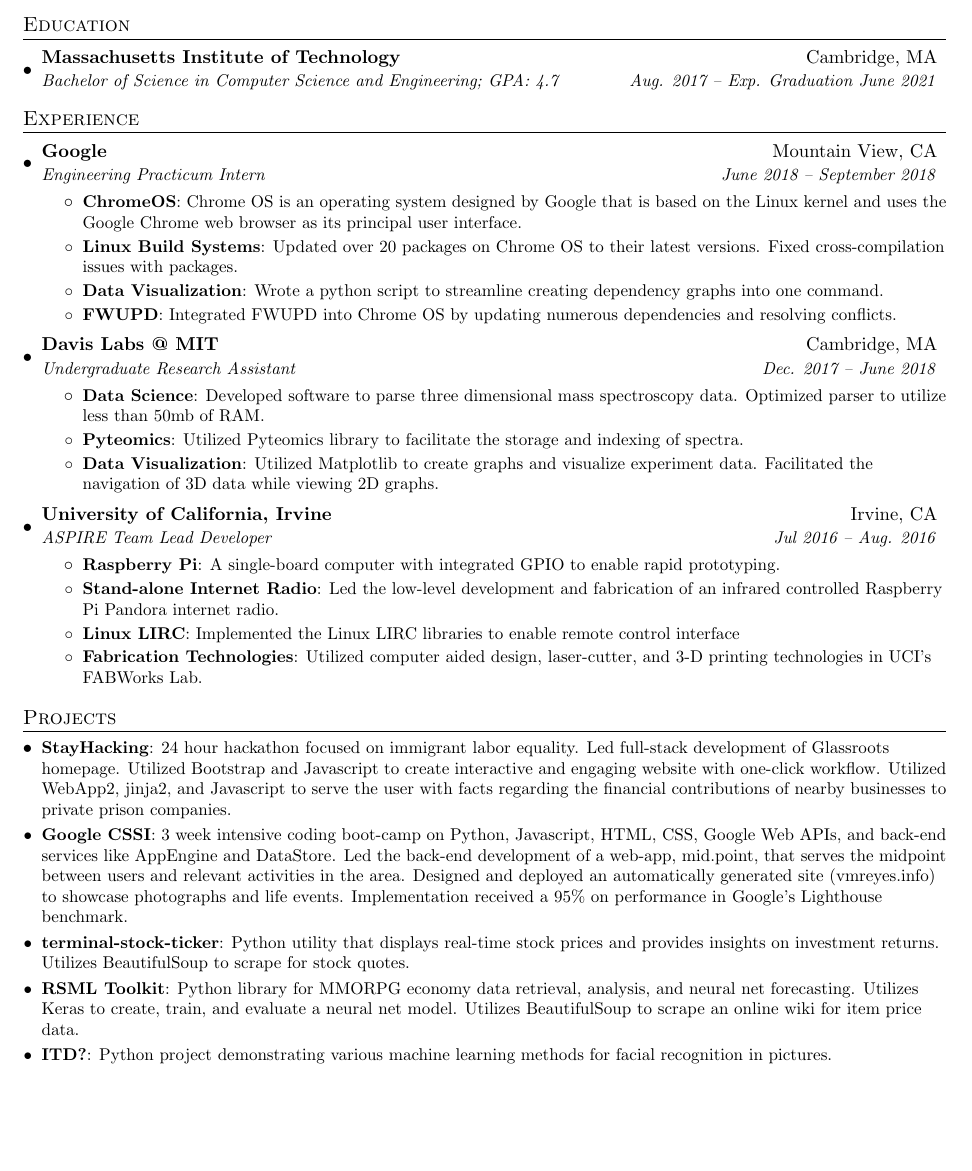
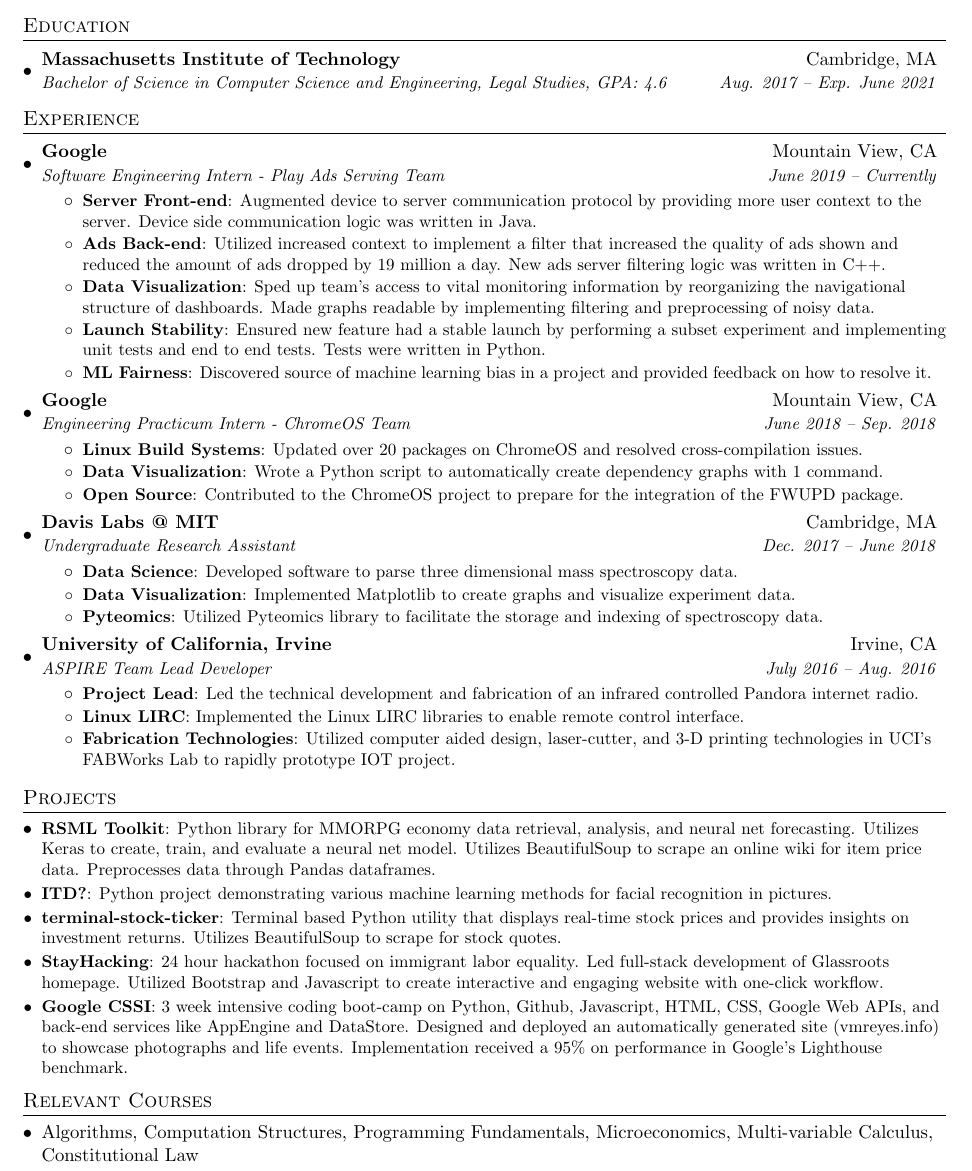
Before and after one commit to VMReyes/vmreyes_resume, a LaTeX CV (victor_reyes_resume.tex): part of the page, cut so that both start at the same text, the shorter picture padded with empty space. Compiled offline with pdfLaTeX.

Commit message:
updated resume with newest google internship

```diff
--- a/victor_reyes_resume.tex
+++ b/victor_reyes_resume.tex
@@ -84,7 +84,7 @@
   \resumeSubHeadingListStart
     \resumeSubheading
       {Massachusetts Institute of Technology}{Cambridge, MA}
-      {Bachelor of Science in Computer Science and Engineering;  GPA: 4.7}{Aug. 2017 -- Exp. Graduation June 2021}
+      {Bachelor of Science in Computer Science and Engineering, Legal Studies, GPA: 4.6}{Aug. 2017 -- Exp. June 2021}
   \resumeSubHeadingListEnd
 
 
@@ -94,16 +94,30 @@
 
     \resumeSubheading
       {Google}{Mountain View, CA}
-      {Engineering Practicum Intern}{June 2018 -- September 2018}
+      {Software Engineering Intern - Play Ads Serving Team}{June 2019 -- Currently}
       \resumeItemListStart
-        \resumeItem{ChromeOS}
-          {Chrome OS is an operating system designed by Google that is based on the Linux kernel and uses the Google Chrome web browser as its principal user interface.}
+        \resumeItem{Server Front-end}
+          {Augmented device to server communication protocol by providing more user context to the server. Device side communication logic was written in Java.}
+        \resumeItem{Ads Back-end}
+          {Utilized increased context to implement a filter that increased the quality of ads shown and reduced the amount of ads dropped by 19 million a day. New ads server filtering logic was written in C++.}
+        \resumeItem{Data Visualization}
+          {Sped up team's access to vital monitoring information by reorganizing the navigational structure of dashboards. Made graphs readable by implementing filtering and preprocessing of noisy data.}
+        \resumeItem{Launch Stability}
+          {Ensured new feature had a stable launch by performing a subset experiment and implementing unit tests and end to end tests. Tests were written in Python.}
+        \resumeItem{ML Fairness}
+          {Discovered source of machine learning bias in a project and provided feedback on how to resolve it.}
+      \resumeItemListEnd
+
+    \resumeSubheading
+      {Google}{Mountain View, CA}
+      {Engineering Practicum Intern - ChromeOS Team}{June 2018 -- Sep. 2018}
+      \resumeItemListStart
         \resumeItem{Linux Build Systems}
-          {Updated over 20 packages on Chrome OS to their latest versions. Fixed cross-compilation issues with packages.}
+          {Updated over 20 packages on ChromeOS and resolved cross-compilation issues.}
         \resumeItem{Data Visualization}
-          {Wrote a python script to streamline creating dependency graphs into one command.}
-        \resumeItem{FWUPD}
-          {Integrated FWUPD into Chrome OS by updating numerous dependencies and resolving conflicts.}
+          {Wrote a Python script to automatically create dependency graphs with 1 command.}
+        \resumeItem{Open Source}
+          {Contributed to the ChromeOS project to prepare for the integration of the FWUPD package.}
       \resumeItemListEnd
 
     \resumeSubheading
@@ -111,26 +125,23 @@
       {Undergraduate Research Assistant}{Dec. 2017 -- June 2018}
       \resumeItemListStart
         \resumeItem{Data Science}
-        {Developed software to parse three dimensional mass spectroscopy data. Optimized parser to utilize less than 50mb of RAM.}
+        {Developed software to parse three dimensional mass spectroscopy data.}
+        \resumeItem{Data Visualization}
+        {Implemented Matplotlib to create graphs and visualize experiment data.}
         \resumeItem{Pyteomics}
-        {Utilized Pyteomics library to facilitate the storage and indexing of spectra.}
-        \resumeItem{Data Visualization}
-        {Utilized Matplotlib to create graphs and visualize experiment data. Facilitated the navigation of 3D data while viewing
-         2D graphs.}
+        {Utilized Pyteomics library to facilitate the storage and indexing of spectroscopy data.}
       \resumeItemListEnd
 
       \resumeSubheading
       {University of California, Irvine}{Irvine, CA}
-      {ASPIRE Team Lead Developer}{Jul 2016 -- Aug. 2016}
+      {ASPIRE Team Lead Developer}{July 2016 -- Aug. 2016}
       \resumeItemListStart
-        \resumeItem{Raspberry Pi}
-          {A single-board computer with integrated GPIO to enable rapid prototyping.}
-        \resumeItem{Stand-alone Internet Radio}
-          {Led the low-level development and fabrication of an infrared controlled Raspberry Pi Pandora internet radio.}
+        \resumeItem{Project Lead}
+          {Led the technical development and fabrication of an infrared controlled Pandora internet radio.}
         \resumeItem{Linux LIRC}
-          {Implemented the Linux LIRC libraries to enable remote control interface}
+          {Implemented the Linux LIRC libraries to enable remote control interface.}
         \resumeItem{Fabrication Technologies}
-          {Utilized computer aided design, laser-cutter, and 3-D printing technologies in UCI's FABWorks Lab.}
+          {Utilized computer aided design, laser-cutter, and 3-D printing technologies in UCI's FABWorks Lab to rapidly prototype IOT project.}
       \resumeItemListEnd
 
   \resumeSubHeadingListEnd
@@ -139,38 +150,37 @@
 %-----------PROJECTS-----------------
 \section{Projects}
   \resumeSubHeadingListStart
+      \resumeSubItem{RSML Toolkit}
+      {Python library for MMORPG economy data retrieval, analysis, and neural net forecasting. Utilizes Keras to create, train, and
+       evaluate a neural net model. Utilizes BeautifulSoup to scrape an online wiki for item price data.
+       Preprocesses data through Pandas dataframes.}
+    \resumeSubItem{ITD?}
+      {Python project demonstrating various machine learning methods for facial recognition in pictures.}
+      \resumeSubItem{terminal-stock-ticker}
+  	  {Terminal based Python utility that displays real-time stock prices and provides insights on investment returns. Utilizes BeautifulSoup to
+  	   scrape for stock quotes. }
     \resumeSubItem{StayHacking}
       {24 hour hackathon focused on immigrant labor equality. Led full-stack development of Glassroots homepage.
-       Utilized Bootstrap and Javascript to create interactive and engaging website with one-click workflow.
-       Utilized WebApp2, jinja2, and Javascript to serve the user with facts regarding the financial contributions
-       of nearby businesses to private prison companies.}
+       Utilized Bootstrap and Javascript to create interactive and engaging website with one-click workflow.}
     \resumeSubItem{Google CSSI}
-      {3 week intensive coding boot-camp on Python, Javascript, HTML, CSS, Google Web APIs,
-       and back-end services like AppEngine and DataStore. Led the back-end development of a web-app, mid.point, that serves the
-       midpoint between users and relevant activities in the area. Designed and deployed an automatically generated
-       site (vmreyes.info) to showcase photographs and life events. Implementation received a 95\% on performance in Google's
-       Lighthouse benchmark.}
-  	\resumeSubItem{terminal-stock-ticker}
-  	  {Python utility that displays real-time stock prices and provides insights on investment returns. Utilizes BeautifulSoup to
-  	   scrape for stock quotes. }
-    \resumeSubItem{RSML Toolkit}
-      {Python library for MMORPG economy data retrieval, analysis, and neural net forecasting. Utilizes Keras to create, train, and
-       evaluate a neural net model. Utilizes BeautifulSoup to scrape an online wiki for item price data.}
-    \resumeSubItem{ITD?}
-      {Python project demonstrating various machine learning methods for facial recognition in pictures.}
+      {3 week intensive coding boot-camp on Python, Github, Javascript, HTML, CSS, Google Web APIs, and back-end services like AppEngine and DataStore. Designed and deployed an automatically generated site (vmreyes.info) to showcase photographs and life events. Implementation received a 95\% on performance in Google's Lighthouse benchmark.}
+
+
   \resumeSubHeadingListEnd
 
 %
 %--------PROGRAMMING SKILLS------------
-%\section{Courses and Skills}
-%  \resumeSubHeadingListStart
-  %  \item{
- %     \textbf{Courses}{: Computation Structures, Multi-variable Calculus}
-  %  }
-  %  \item{
-  %    \textbf{Skills}{: Google AppEngine, Datastore, Python, C, ChromeOS}
-  %  }
-  %\resumeSubHeadingListEnd
+\section{Relevant Courses}
+  \resumeSubHeadingListStart
+    \item{
+      Algorithms,
+      Computation Structures,
+      Programming Fundamentals,
+      Microeconomics,
+      Multi-variable Calculus,
+      Constitutional Law
+    }
+  \resumeSubHeadingListEnd
 
 
 %-------------------------------------------
```
Also changed, not shown: victor_reyes_resume.pdf.
